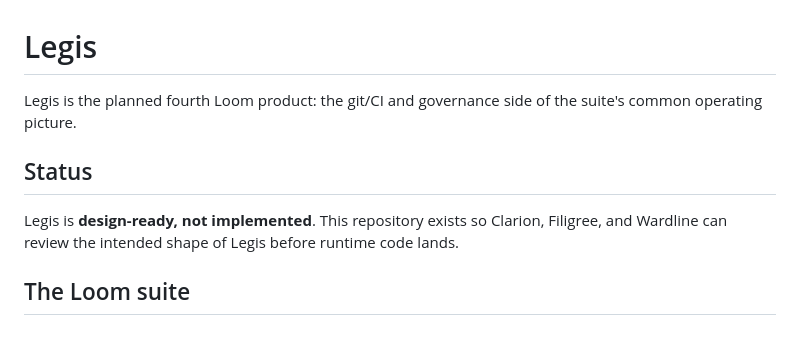
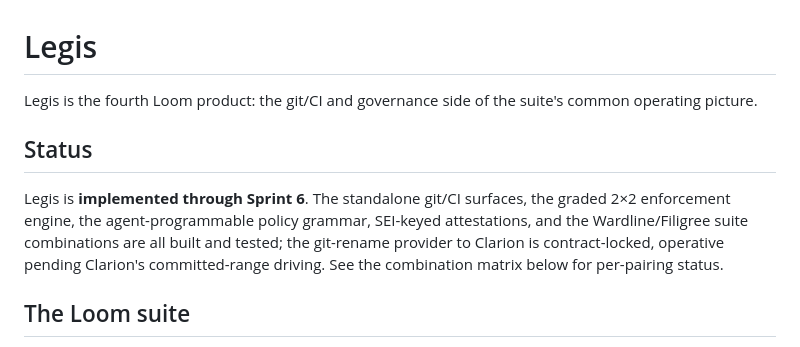
Before and after one commit to tachyon-beep/legis, a Markdown page: README.md, the part around the change. Drawn GitHub-style.

Commit message:
docs: correct stale 'design-ready, not implemented' framing to as-built status
Roadmap §0/§1/§3 and README all claimed legis was unimplemented while the
engine is built and 214 tests pass. Update the status lines to as-built
(milestones 1–3 built Sprints 0–6; 4–6 live; 7 contract-locked pending
Clarion). The design rationale and original 'greenfield' framing are retained.

Co-Authored-By: Claude Opus 4.8 (1M context) <noreply@anthropic.com>

```diff
--- a/README.md
+++ b/README.md
@@ -1,10 +1,10 @@
 # Legis
 
-Legis is the planned fourth Loom product: the git/CI and governance side of the suite's common operating picture.
+Legis is the fourth Loom product: the git/CI and governance side of the suite's common operating picture.
 
 ## Status
 
-Legis is **design-ready, not implemented**. This repository exists so Clarion, Filigree, and Wardline can review the intended shape of Legis before runtime code lands.
+Legis is **implemented through Sprint 6**. The standalone git/CI surfaces, the graded 2×2 enforcement engine, the agent-programmable policy grammar, SEI-keyed attestations, and the Wardline/Filigree suite combinations are all built and tested; the git-rename provider to Clarion is contract-locked, operative pending Clarion's committed-range driving. See the combination matrix below for per-pairing status.
 
 ## The Loom suite
 
```
Also changed, not shown: 1 other file.
